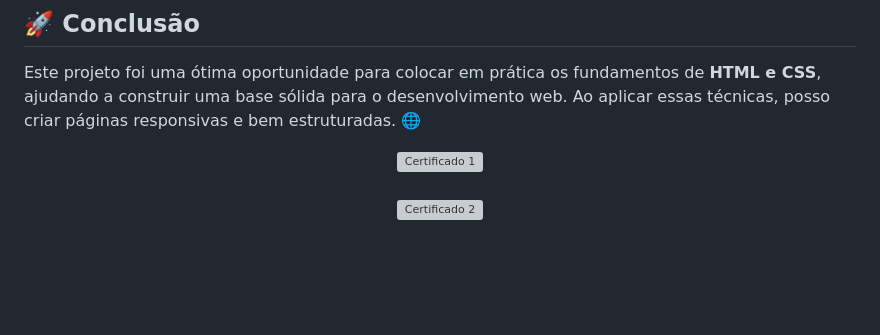
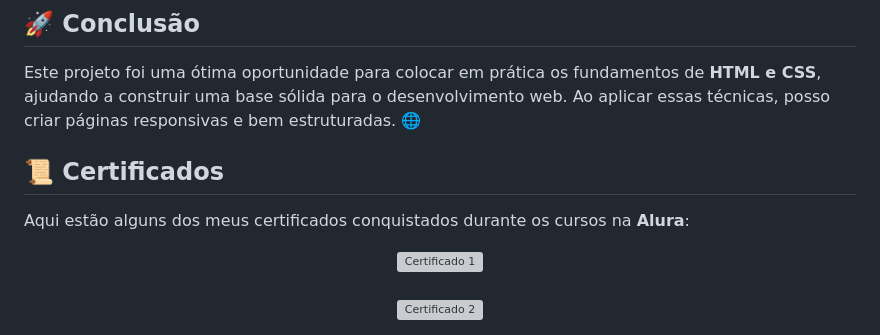
Before and after one commit to kauemonteiro09/01-HTML-CSS-portfolio-1, a Markdown page: README.md, the part around the change printed below. Drawn GitHub-style; blank space fills up the shorter version; grey boxes are pictures that could not be loaded.

```diff
--- a/README.md
+++ b/README.md
@@ -43,5 +43,10 @@ Além de criar uma página web, o curso reforçou a importância de:
 
 Este projeto foi uma ótima oportunidade para colocar em prática os fundamentos de **HTML e CSS**, ajudando a construir uma base sólida para o desenvolvimento web. Ao aplicar essas técnicas, posso criar páginas responsivas e bem estruturadas. 🌐
 
+
+## 📜 Certificados
+
+Aqui estão alguns dos meus certificados conquistados durante os cursos na **Alura**:
+
 <div align="center">
   <a href="https://cursos.alura.com.br/user/kauemonteiro09/course/html-css-ambiente-arquivos-tags/certificate">
```
Also changed, not shown: other parts of README.md (+4 -4 lines).
